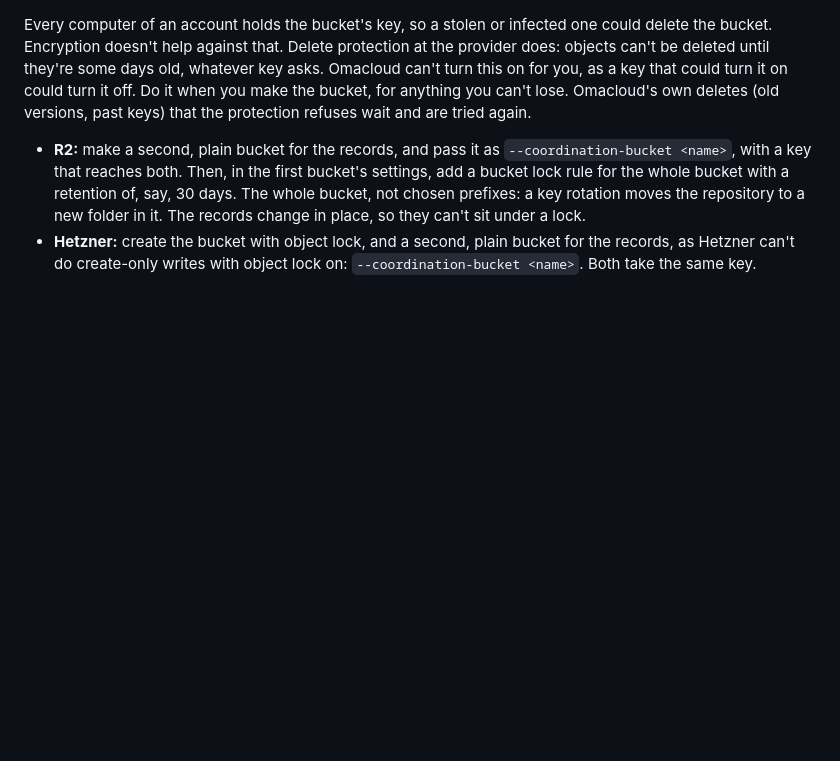
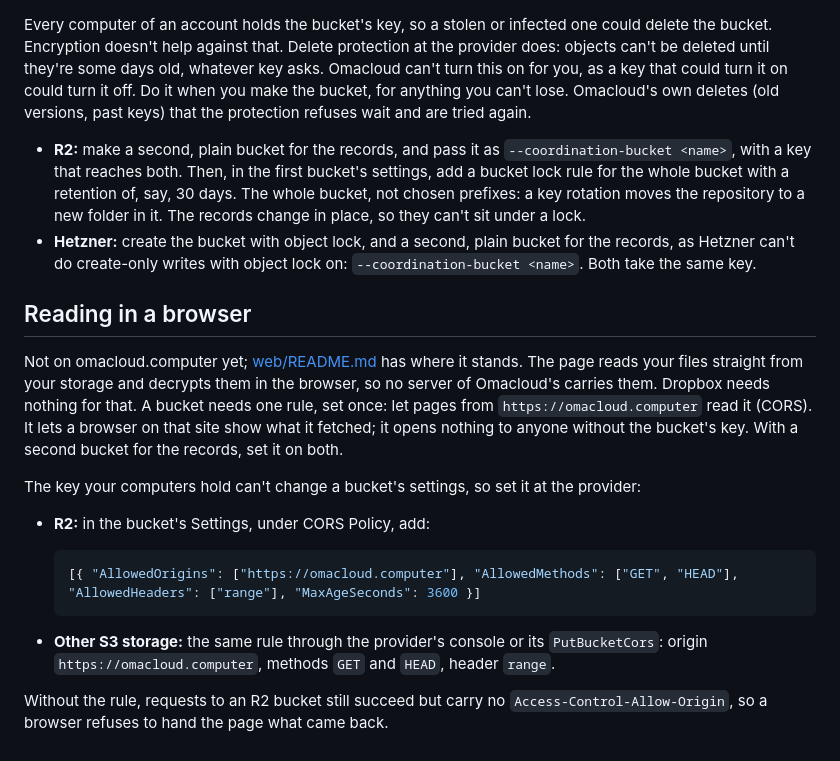
Before and after one commit to ferdousbhai/omacloud, a Markdown page: docs/providers.md, the part around the change. Drawn GitHub-style; blank space fills up the shorter version.

Commit message:
Providers: the one rule a bucket needs to be read in a browser
Co-Authored-By: Claude <noreply@anthropic.com>

````diff
--- a/docs/providers.md
+++ b/docs/providers.md
@@ -94,3 +94,29 @@ and are tried again.
 - **Hetzner:** create the bucket with object lock, and a second, plain bucket
   for the records, as Hetzner can't do create-only writes with object lock on:
   `--coordination-bucket <name>`. Both take the same key.
+
+## Reading in a browser
+
+Not on omacloud.computer yet; [web/README.md](../web/README.md) has where it stands.
+The page reads your files straight from your storage and decrypts them in the
+browser, so no server of Omacloud's carries them. Dropbox needs nothing for that.
+A bucket needs one rule, set once: let pages from `https://omacloud.computer`
+read it (CORS). It lets a browser on that site show what it fetched; it opens
+nothing to anyone without the bucket's key. With a second bucket for the records,
+set it on both.
+
+The key your computers hold can't change a bucket's settings, so set it at the
+provider:
+
+- **R2:** in the bucket's Settings, under CORS Policy, add:
+
+  ```json
+  [{ "AllowedOrigins": ["https://omacloud.computer"], "AllowedMethods": ["GET", "HEAD"], "AllowedHeaders": ["range"], "MaxAgeSeconds": 3600 }]
+  ```
+
+- **Other S3 storage:** the same rule through the provider's console or its
+  `PutBucketCors`: origin `https://omacloud.computer`, methods `GET` and `HEAD`,
+  header `range`.
+
+Without the rule, requests to an R2 bucket still succeed but carry no
+`Access-Control-Allow-Origin`, so a browser refuses to hand the page what came back.
````
